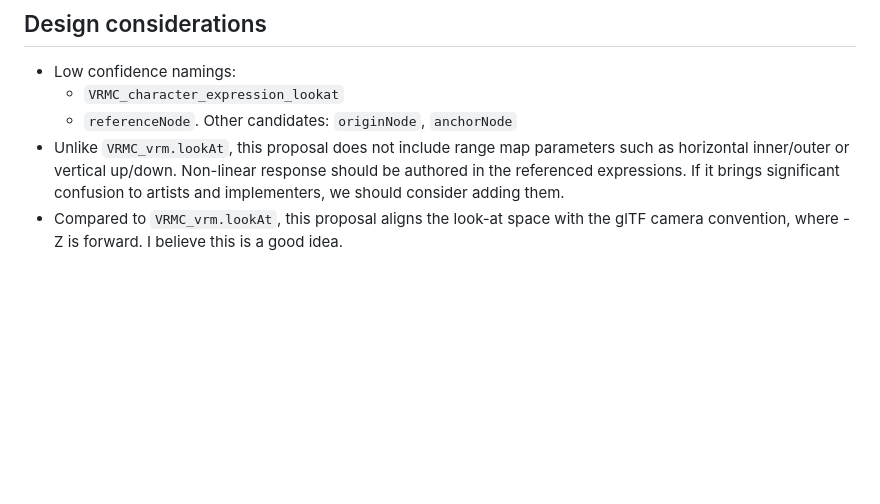
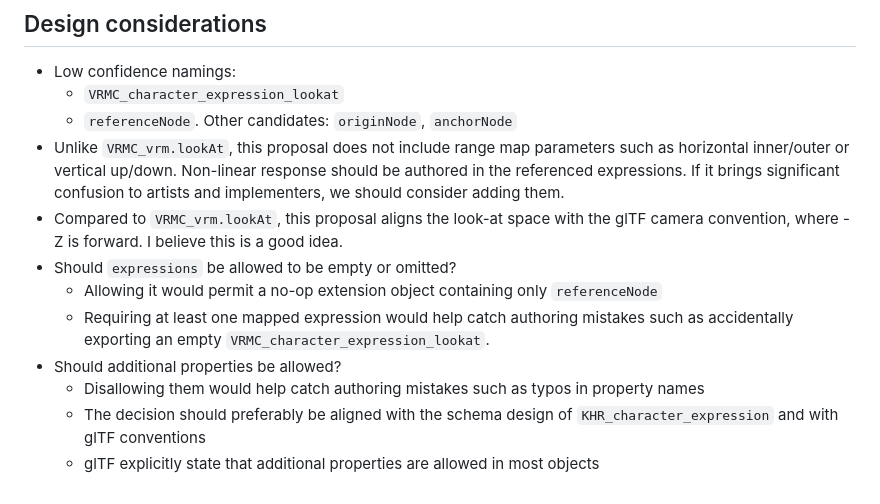
Before and after one commit to 0b5vr/khr-character-testbed, a Markdown page: provisional/20260319_VRMC_character_expression_lookat/README.md, the part around one of its changes. Drawn GitHub-style; blank space fills up the shorter version.

```diff
--- a/provisional/20260319_VRMC_character_expression_lookat/README.md
+++ b/provisional/20260319_VRMC_character_expression_lookat/README.md
@@ -207,3 +218,10 @@ If present, it MUST match an `expression` name defined in `KHR_character_express
   - `referenceNode`. Other candidates: `originNode`, `anchorNode`
 - Unlike `VRMC_vrm.lookAt`, this proposal does not include range map parameters such as horizontal inner/outer or vertical up/down. Non-linear response should be authored in the referenced expressions. If it brings significant confusion to artists and implementers, we should consider adding them.
 - Compared to `VRMC_vrm.lookAt`, this proposal aligns the look-at space with the glTF camera convention, where -Z is forward. I believe this is a good idea.
+- Should `expressions` be allowed to be empty or omitted?
+  - Allowing it would permit a no-op extension object containing only `referenceNode`
+  - Requiring at least one mapped expression would help catch authoring mistakes such as accidentally exporting an empty `VRMC_character_expression_lookat`.
+- Should additional properties be allowed?
+  - Disallowing them would help catch authoring mistakes such as typos in property names
+  - The decision should preferably be aligned with the schema design of `KHR_character_expression` and with glTF conventions
+  - glTF explicitly state that additional properties are allowed in most objects
```
Also changed, not shown: other parts of provisional/20260319_VRMC_character_expression_lookat/README.md (+19 -8 lines).
